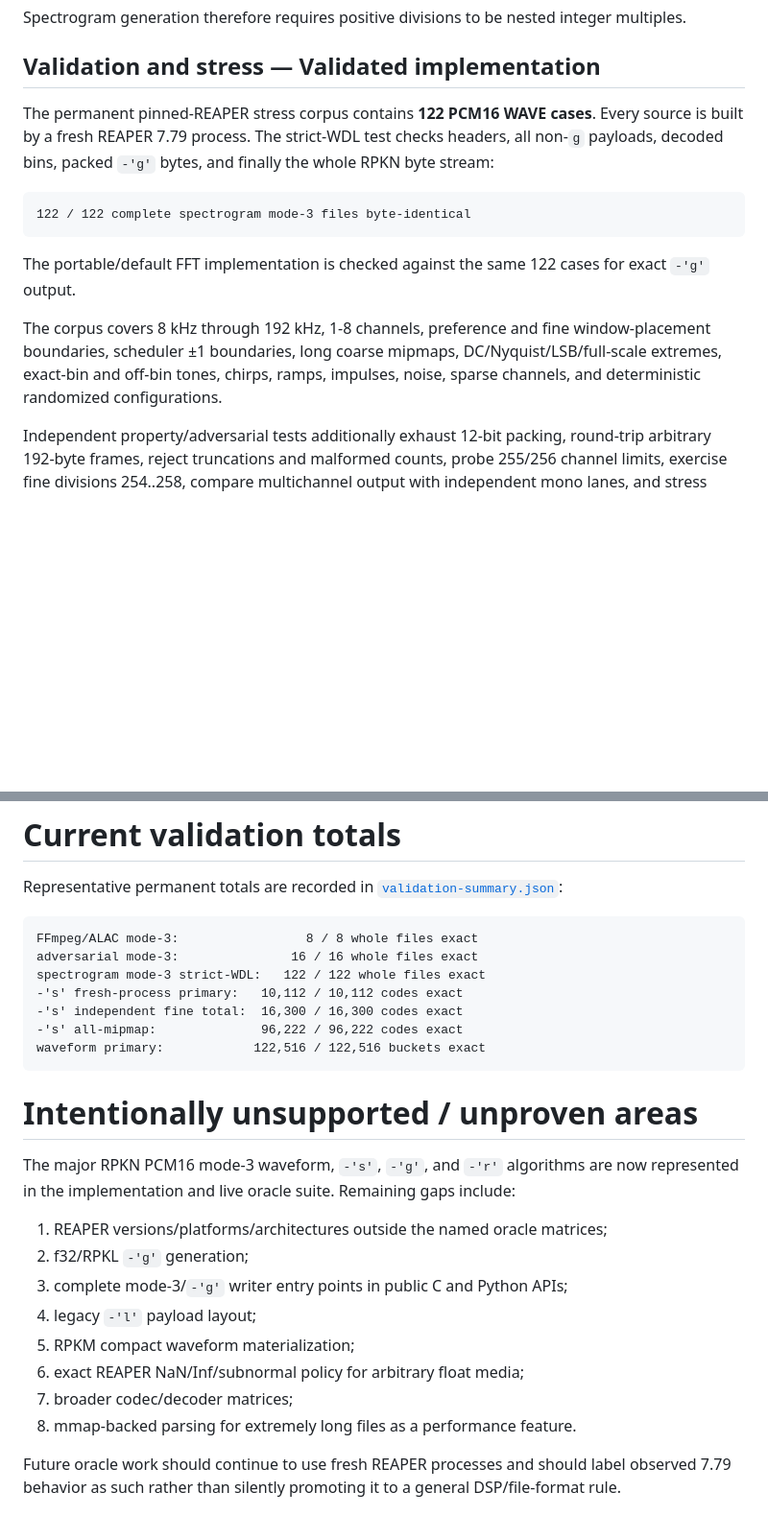
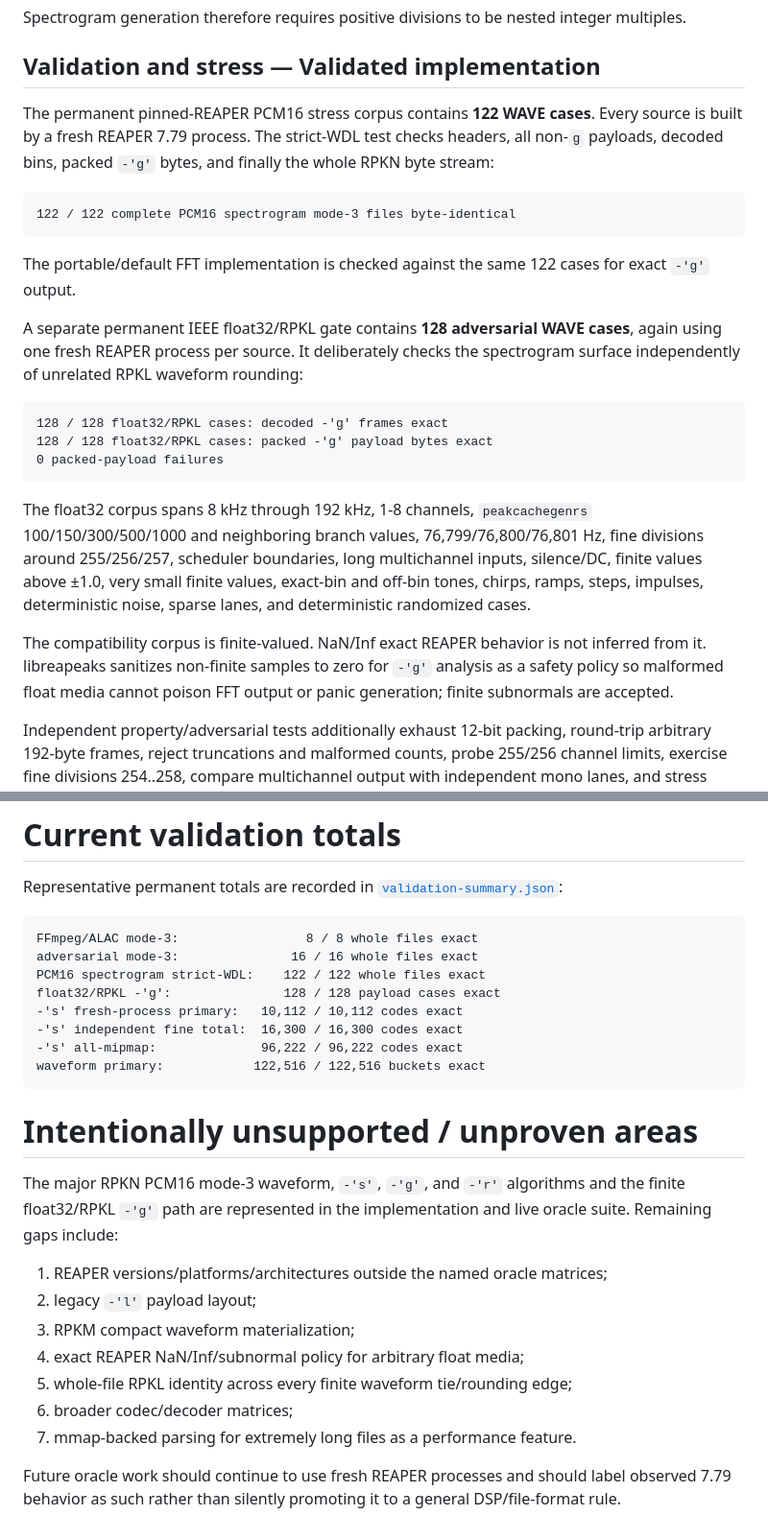
Before and after one commit to zkamiyama/libreapeaks, a Markdown page: docs/REVERSE_ENGINEERING.md, 2 parts joined by grey strips. Shown at 96% size. Drawn GitHub-style; blank space fills up the shorter version.

Commit message:
Record float32 RPKL spectrogram reverse-engineering proof

````diff
--- a/docs/REVERSE_ENGINEERING.md
+++ b/docs/REVERSE_ENGINEERING.md
@@ -328,22 +340,40 @@ integer multiples.
 
 ## Validation and stress — Validated implementation
 
-The permanent pinned-REAPER stress corpus contains **122 PCM16 WAVE cases**.
+The permanent pinned-REAPER PCM16 stress corpus contains **122 WAVE cases**.
 Every source is built by a fresh REAPER 7.79 process. The strict-WDL test checks
 headers, all non-`g` payloads, decoded bins, packed `-'g'` bytes, and finally the
 whole RPKN byte stream:
 
 ```text
-122 / 122 complete spectrogram mode-3 files byte-identical
+122 / 122 complete PCM16 spectrogram mode-3 files byte-identical
 ```
 
 The portable/default FFT implementation is checked against the same 122 cases
 for exact `-'g'` output.
 
-The corpus covers 8 kHz through 192 kHz, 1-8 channels, preference and fine
-window-placement boundaries, scheduler ±1 boundaries, long coarse mipmaps,
-DC/Nyquist/LSB/full-scale extremes, exact-bin and off-bin tones, chirps, ramps,
-impulses, noise, sparse channels, and deterministic randomized configurations.
+A separate permanent IEEE float32/RPKL gate contains **128 adversarial WAVE
+cases**, again using one fresh REAPER process per source. It deliberately checks
+the spectrogram surface independently of unrelated RPKL waveform rounding:
+
+```text
+128 / 128 float32/RPKL cases: decoded -'g' frames exact
+128 / 128 float32/RPKL cases: packed -'g' payload bytes exact
+0 packed-payload failures
+```
+
+The float32 corpus spans 8 kHz through 192 kHz, 1-8 channels,
+`peakcachegenrs` 100/150/300/500/1000 and neighboring branch values,
+76,799/76,800/76,801 Hz, fine divisions around 255/256/257, scheduler
+boundaries, long multichannel inputs, silence/DC, finite values above ±1.0,
+very small finite values, exact-bin and off-bin tones, chirps, ramps, steps,
+impulses, deterministic noise, sparse lanes, and deterministic randomized
+cases.
+
+The compatibility corpus is finite-valued. NaN/Inf exact REAPER behavior is not
+inferred from it. libreapeaks sanitizes non-finite samples to zero for `-'g'`
+analysis as a safety policy so malformed float media cannot poison FFT output or
+panic generation; finite subnormals are accepted.
 
 Independent property/adversarial tests additionally exhaust 12-bit packing,
 round-trip arbitrary 192-byte frames, reject truncations and malformed counts,
@@ -424,7 +454,8 @@ Representative permanent totals are recorded in
 ```text
 FFmpeg/ALAC mode-3:                 8 / 8 whole files exact
 adversarial mode-3:               16 / 16 whole files exact
-spectrogram mode-3 strict-WDL:   122 / 122 whole files exact
+PCM16 spectrogram strict-WDL:    122 / 122 whole files exact
+float32/RPKL -'g':               128 / 128 payload cases exact
 -'s' fresh-process primary:   10,112 / 10,112 codes exact
 -'s' independent fine total:  16,300 / 16,300 codes exact
 -'s' all-mipmap:              96,222 / 96,222 codes exact
@@ -433,18 +464,17 @@ waveform primary:            122,516 / 122,516 buckets exact
 
 # Intentionally unsupported / unproven areas
 
-The major RPKN PCM16 mode-3 waveform, `-'s'`, `-'g'`, and `-'r'` algorithms are
-now represented in the implementation and live oracle suite. Remaining gaps
-include:
+The major RPKN PCM16 mode-3 waveform, `-'s'`, `-'g'`, and `-'r'` algorithms and
+the finite float32/RPKL `-'g'` path are represented in the implementation and
+live oracle suite. Remaining gaps include:
 
 1. REAPER versions/platforms/architectures outside the named oracle matrices;
-2. f32/RPKL `-'g'` generation;
-3. complete mode-3/`-'g'` writer entry points in public C and Python APIs;
-4. legacy `-'l'` payload layout;
-5. RPKM compact waveform materialization;
-6. exact REAPER NaN/Inf/subnormal policy for arbitrary float media;
-7. broader codec/decoder matrices;
-8. mmap-backed parsing for extremely long files as a performance feature.
+2. legacy `-'l'` payload layout;
+3. RPKM compact waveform materialization;
+4. exact REAPER NaN/Inf/subnormal policy for arbitrary float media;
+5. whole-file RPKL identity across every finite waveform tie/rounding edge;
+6. broader codec/decoder matrices;
+7. mmap-backed parsing for extremely long files as a performance feature.
 
 Future oracle work should continue to use fresh REAPER processes and should
 label observed 7.79 behavior as such rather than silently promoting it to a
````
Also changed, not shown: other parts of docs/REVERSE_ENGINEERING.md (+16 -4 lines).
